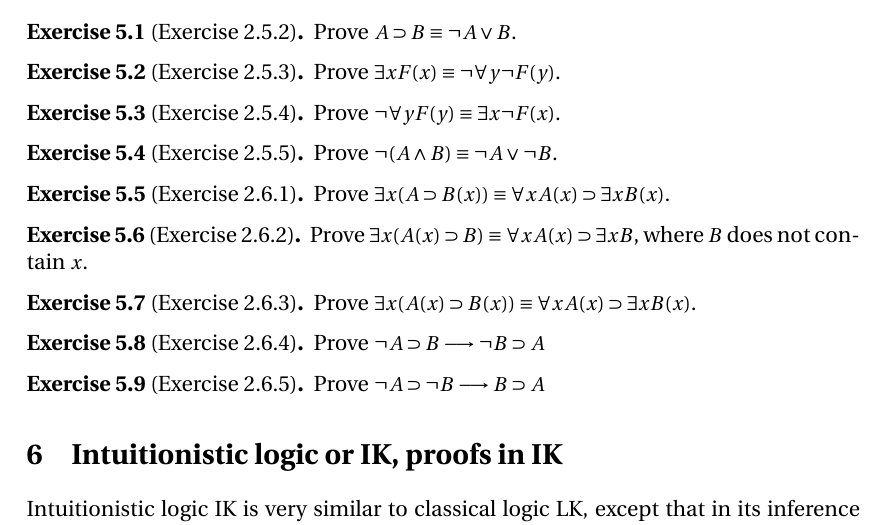
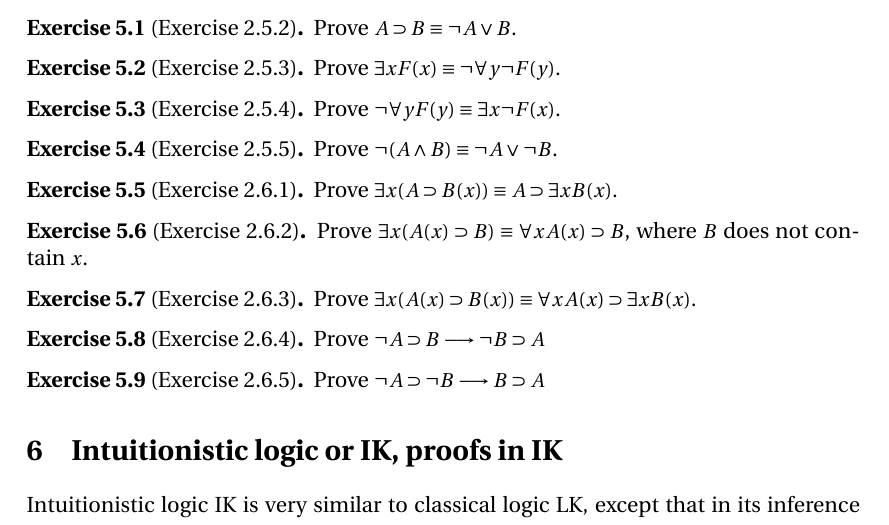
Before and after one commit to SeSodesa/tau-proof-theory-lecture-notes, a LaTeX document (main.tex): part of page 12 of 13, cut so that both start at the same text. Compiled offline with XeLaTeX.

Commit message:
Fixed typos in exercises 2.6.1 and 2.6.2

```diff
--- a/main.tex
+++ b/main.tex
@@ -779,10 +779,10 @@ In other words, if \(A\varof B\) then \(A\equiv B\).
     Prove \(\lnot\arcs{A\land B} \equiv \lnot A\lor\lnot B\).
 \end{exercise}
 \begin{exercise}[Exercise 2.6.1]\label{exe:2.6.1}
-    Prove \(\exists x\arcs{A\limplies B(x)}\equiv\forall xA(x)\limplies\exists xB(x)\).
+    Prove \(\exists x\arcs{A\limplies B(x)}\equiv A\limplies\exists xB(x)\).
 \end{exercise}
 \begin{exercise}[Exercise 2.6.2]\label{exe:2.6.2}
-    Prove \(\exists x\arcs{A(x)\limplies B}\equiv\forall xA(x)\limplies\exists xB\),
+    Prove \(\exists x\arcs{A(x)\limplies B}\equiv\forall xA(x)\limplies B\),
     where \(B\) does not contain \(x\).
 \end{exercise}
 \begin{exercise}[Exercise 2.6.3]\label{exe:2.6.3}
```
